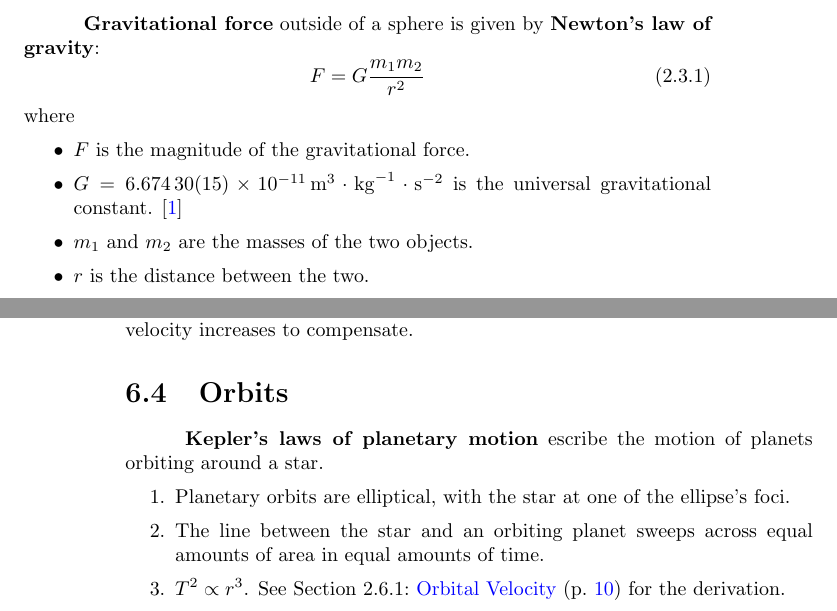
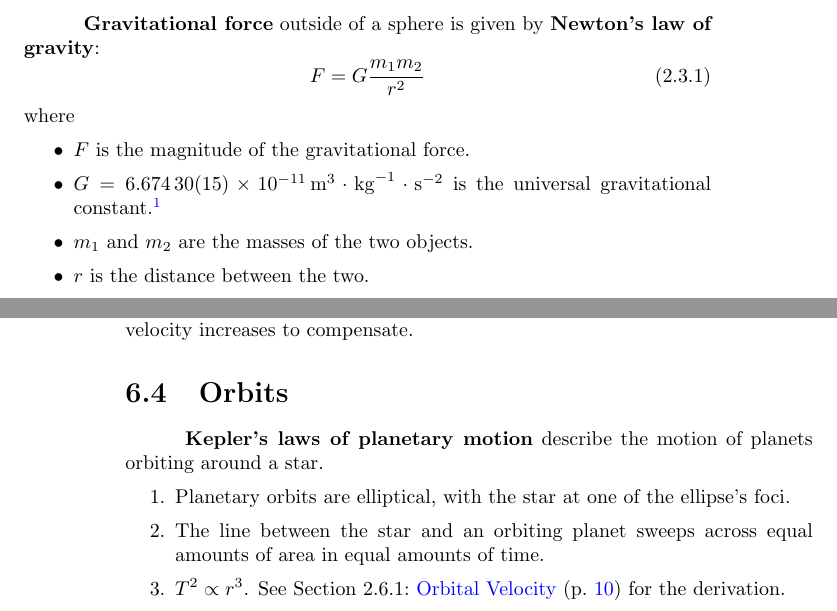
Before and after one commit to Eric2422/physics-notes, a LaTeX thesis (vol1-mechanics/vol1-mechanics.tex): two parts of pages 11 and 30 of 41, joined at a grey line, cut so that both start at the same text. Compiled offline with pdfLaTeX.

Commit message:
Change citation to superscript

```diff
--- a/vol1-mechanics/vol1-mechanics.tex
+++ b/vol1-mechanics/vol1-mechanics.tex
@@ -237,7 +237,7 @@ where
     \item \(F\) is the magnitude of the gravitational force.
     \item
         \(G = \qty{6.674 30(15)e-11}{\metre \cubed \per \kilogram \per \second \squared}\)
-        is the universal gravitational constant. \cite{nist-G}
+        is the universal gravitational constant. \autocite{nist-G}
     \item \(m_1\) and \(m_2\) are the masses of the two objects.
     \item \(r\) is the distance between the two.
 \end{itemize}
@@ -1127,7 +1127,7 @@ their angular velocity increases to compensate.
 \section{Orbits} \label{sec:orbits}
 
 \textbf{Kepler's laws of planetary motion}
-escribe the motion of planets orbiting around a star.
+describe the motion of planets orbiting around a star.
 \begin{enumerate}
     \item
         Planetary orbits are elliptical,
```
Also changed, not shown: vol1-mechanics/vol1-mechanics.tex (2 more changed lines).
